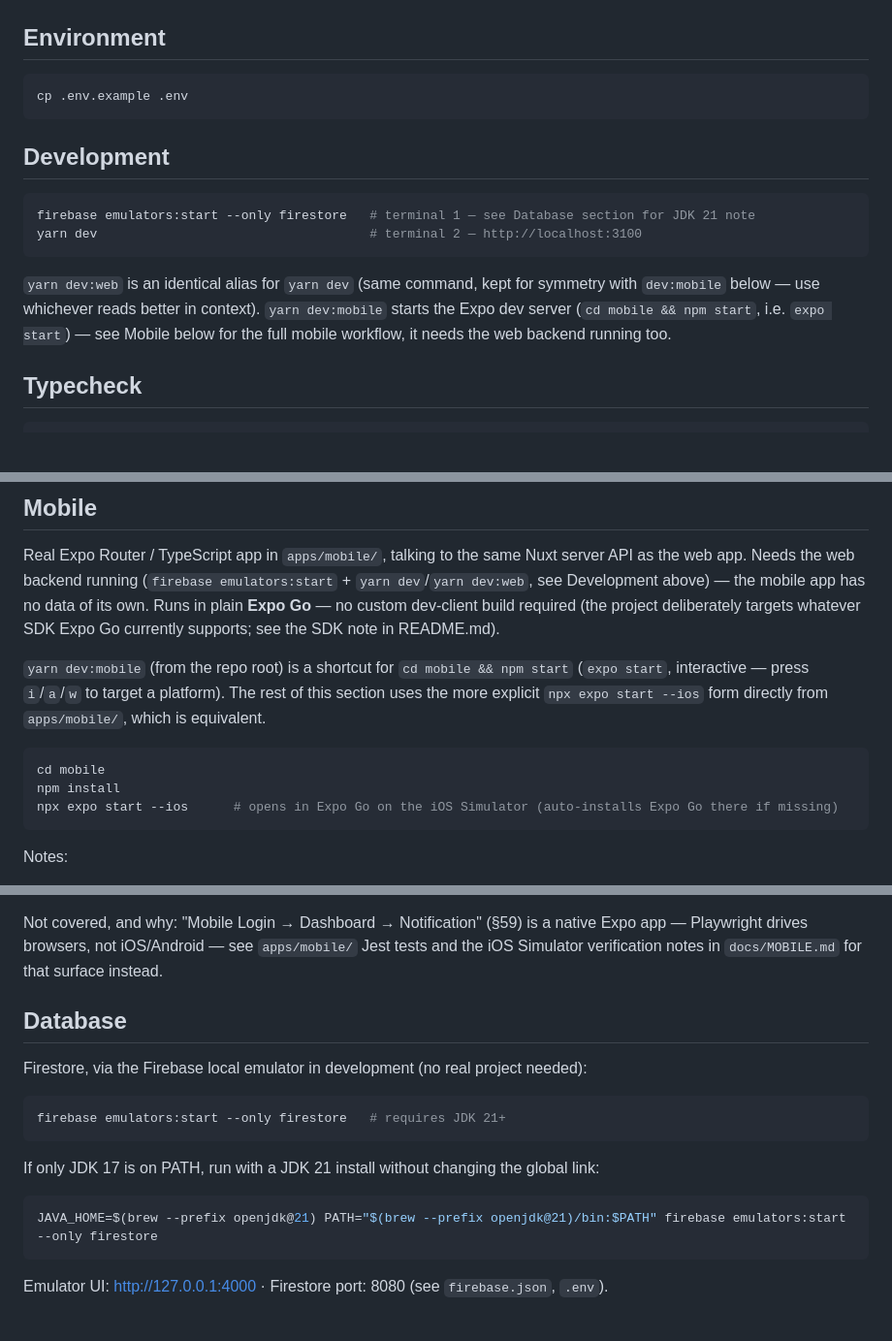
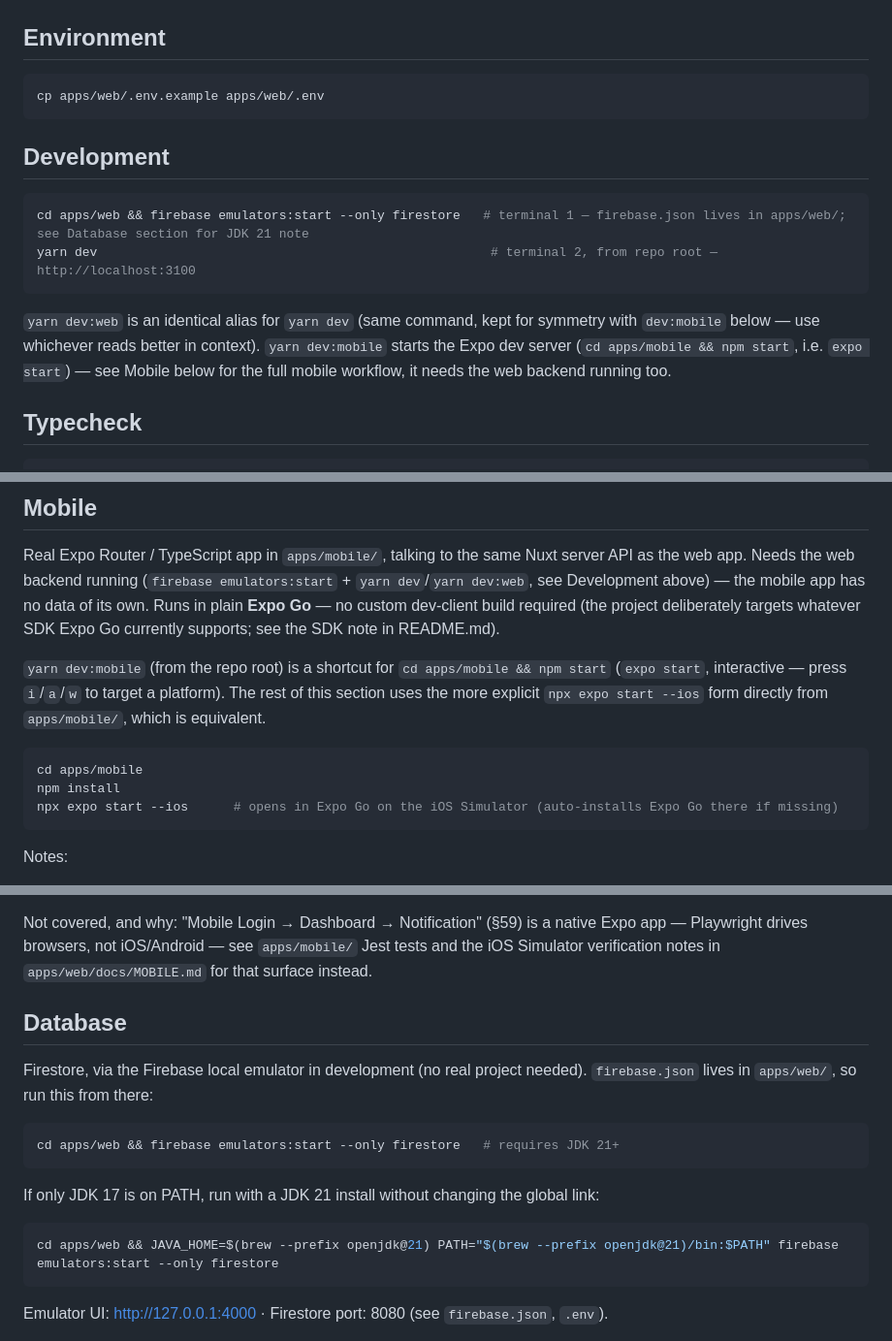
Before and after one commit to andreapiscioneri/VORA, a Markdown page: COMMANDS.md, 3 parts joined by grey strips. Shown at 97% size. Drawn GitHub-style; blank space fills up the shorter version.

Commit message:
Fix doc paths left stale by the monorepo restructure
COMMANDS.md/SETUP.md/I18N.md still said `cd mobile` (no longer exists,
it's `apps/mobile` now) and instructed running `firebase
emulators:start`/`cp .env.example .env` from the repo root, but
firebase.json and .env.example both moved to apps/web/ — those commands
would fail as written. Also fixed a doubled apps/apps/mobile/eas.json
path reference.

````diff
--- a/COMMANDS.md
+++ b/COMMANDS.md
@@ -11,17 +11,17 @@ yarn install
 ## Environment
 
 ```bash
-cp .env.example .env
+cp apps/web/.env.example apps/web/.env
 ```
 
 ## Development
 
 ```bash
-firebase emulators:start --only firestore   # terminal 1 — see Database section for JDK 21 note
-yarn dev                                    # terminal 2 — http://localhost:3100
+cd apps/web && firebase emulators:start --only firestore   # terminal 1 — firebase.json lives in apps/web/; see Database section for JDK 21 note
+yarn dev                                                    # terminal 2, from repo root — http://localhost:3100
 ```
 
-`yarn dev:web` is an identical alias for `yarn dev` (same command, kept for symmetry with `dev:mobile` below — use whichever reads better in context). `yarn dev:mobile` starts the Expo dev server (`cd mobile && npm start`, i.e. `expo start`) — see Mobile below for the full mobile workflow, it needs the web backend running too.
+`yarn dev:web` is an identical alias for `yarn dev` (same command, kept for symmetry with `dev:mobile` below — use whichever reads better in context). `yarn dev:mobile` starts the Expo dev server (`cd apps/mobile && npm start`, i.e. `expo start`) — see Mobile below for the full mobile workflow, it needs the web backend running too.
 
 ## Typecheck
 
@@ -59,10 +59,10 @@ yarn preview
 
 Real Expo Router / TypeScript app in `apps/mobile/`, talking to the same Nuxt server API as the web app. Needs the web backend running (`firebase emulators:start` + `yarn dev`/`yarn dev:web`, see Development above) — the mobile app has no data of its own. Runs in plain **Expo Go** — no custom dev-client build required (the project deliberately targets whatever SDK Expo Go currently supports; see the SDK note in README.md).
 
-`yarn dev:mobile` (from the repo root) is a shortcut for `cd mobile && npm start` (`expo start`, interactive — press `i`/`a`/`w` to target a platform). The rest of this section uses the more explicit `npx expo start --ios` form directly from `apps/mobile/`, which is equivalent.
+`yarn dev:mobile` (from the repo root) is a shortcut for `cd apps/mobile && npm start` (`expo start`, interactive — press `i`/`a`/`w` to target a platform). The rest of this section uses the more explicit `npx expo start --ios` form directly from `apps/mobile/`, which is equivalent.
 
 ```bash
-cd mobile
+cd apps/mobile
 npm install
 npx expo start --ios      # opens in Expo Go on the iOS Simulator (auto-installs Expo Go there if missing)
 ```
@@ -130,20 +130,20 @@ server-rendered one. Covers:
 
 Not covered, and why: "Mobile Login → Dashboard → Notification" (§59) is a native Expo app —
 Playwright drives browsers, not iOS/Android — see `apps/mobile/` Jest tests and the iOS Simulator
-verification notes in `docs/MOBILE.md` for that surface instead.
+verification notes in `apps/web/docs/MOBILE.md` for that surface instead.
 
 ## Database
 
-Firestore, via the Firebase local emulator in development (no real project needed):
+Firestore, via the Firebase local emulator in development (no real project needed). `firebase.json` lives in `apps/web/`, so run this from there:
 
 ```bash
-firebase emulators:start --only firestore   # requires JDK 21+
+cd apps/web && firebase emulators:start --only firestore   # requires JDK 21+
 ```
 
 If only JDK 17 is on PATH, run with a JDK 21 install without changing the global link:
 
 ```bash
-JAVA_HOME=$(brew --prefix openjdk@21) PATH="$(brew --prefix openjdk@21)/bin:$PATH" firebase emulators:start --only firestore
+cd apps/web && JAVA_HOME=$(brew --prefix openjdk@21) PATH="$(brew --prefix openjdk@21)/bin:$PATH" firebase emulators:start --only firestore
 ```
 
 Emulator UI: http://127.0.0.1:4000 · Firestore port: 8080 (see `firebase.json`, `.env`).
````
Also changed, not shown: other parts of COMMANDS.md (+4 -4 lines), 2 other files.
